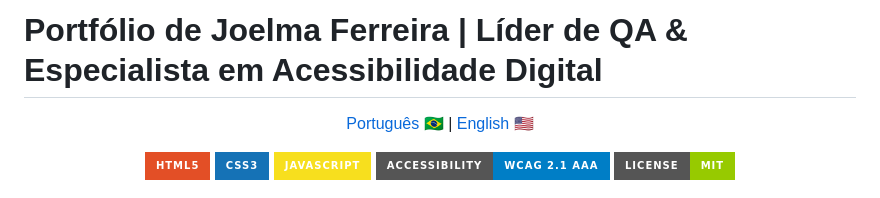
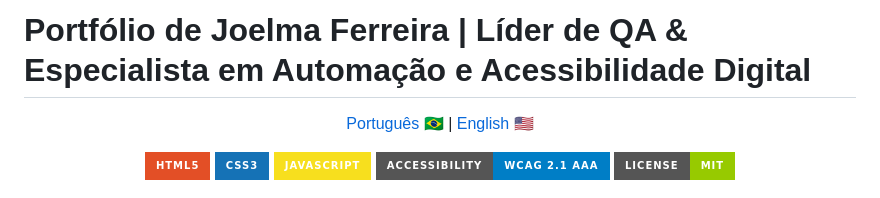
Before and after one commit to joprestes/portfolio, a Markdown page: README .md, the part around the change. Drawn GitHub-style; badges without logos.

```diff
--- a/README .md
+++ b/README .md
@@ -1,4 +1,4 @@
-# Portfólio de Joelma Ferreira | Líder de QA & Especialista em Acessibilidade Digital
+# Portfólio de Joelma Ferreira | Líder de QA & Especialista em Automação e Acessibilidade Digital
 
 <p align="center">
   <a href="#-versão-em-português-br">Português 🇧🇷</a> |
```
